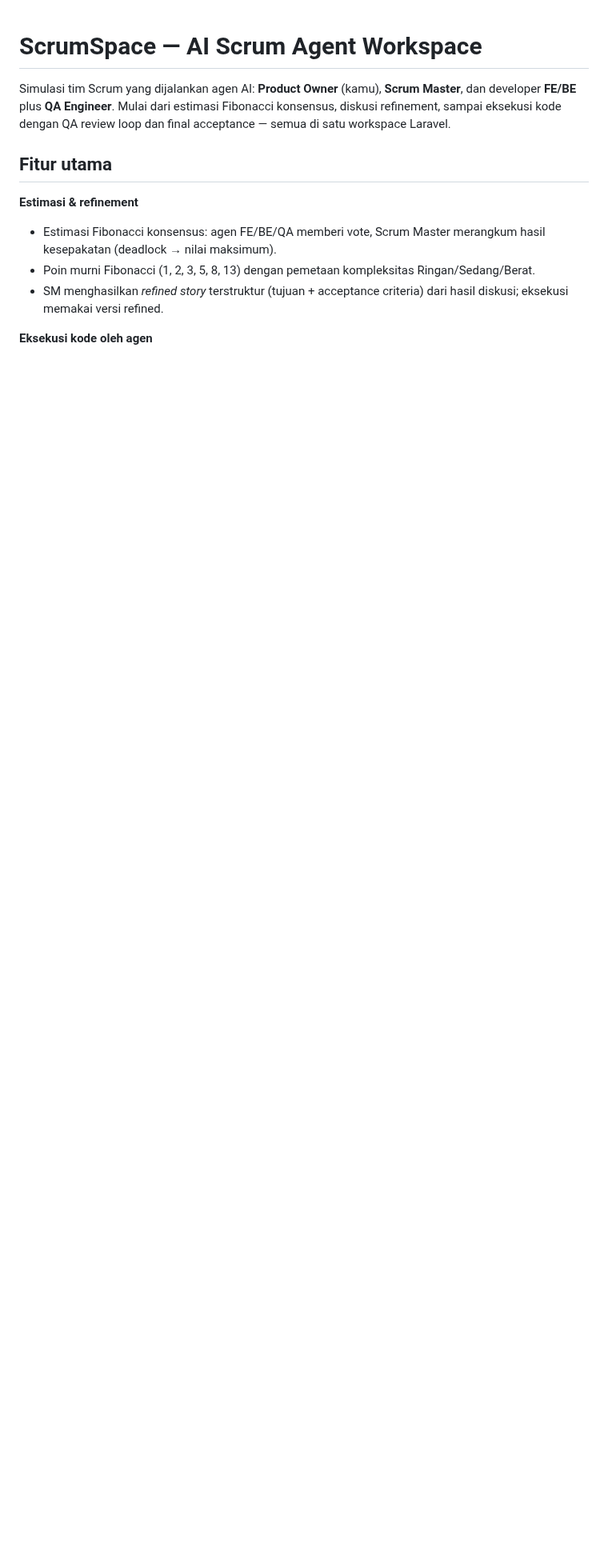
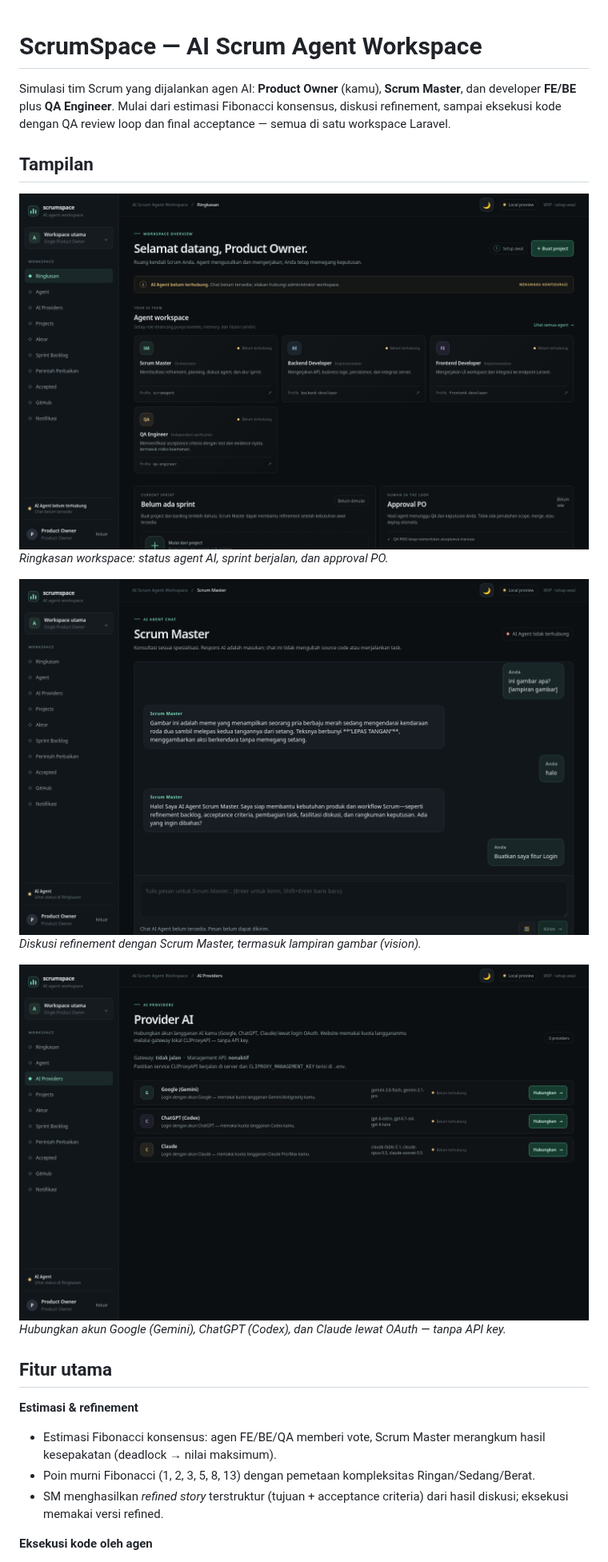
Before and after one commit to BimaFdilana/Sistem-Scrum-AI-Team-Simulation, a Markdown page: README.md, the part around the change. Shown at 80% size. Drawn GitHub-style; pictures changed too: docs/images/ai-providers.png (added), docs/images/dashboard.png (added), docs/images/sm-chat.png (added); blank space fills up the shorter version.

Commit message:
README: 3 screenshot interface (dashboard, chat SM, AI Providers)

```diff
--- a/README.md
+++ b/README.md
@@ -1,6 +1,17 @@
 # ScrumSpace — AI Scrum Agent Workspace
 
 Simulasi tim Scrum yang dijalankan agen AI: **Product Owner** (kamu), **Scrum Master**, dan developer **FE/BE** plus **QA Engineer**. Mulai dari estimasi Fibonacci konsensus, diskusi refinement, sampai eksekusi kode dengan QA review loop dan final acceptance — semua di satu workspace Laravel.
+
+## Tampilan
+
+![Dashboard ScrumSpace](docs/images/dashboard.png)
+*Ringkasan workspace: status agent AI, sprint berjalan, dan approval PO.*
+
+![Chat dengan Scrum Master](docs/images/sm-chat.png)
+*Diskusi refinement dengan Scrum Master, termasuk lampiran gambar (vision).*
+
+![AI Providers](docs/images/ai-providers.png)
+*Hubungkan akun Google (Gemini), ChatGPT (Codex), dan Claude lewat OAuth — tanpa API key.*
 
 ## Fitur utama
 
```
